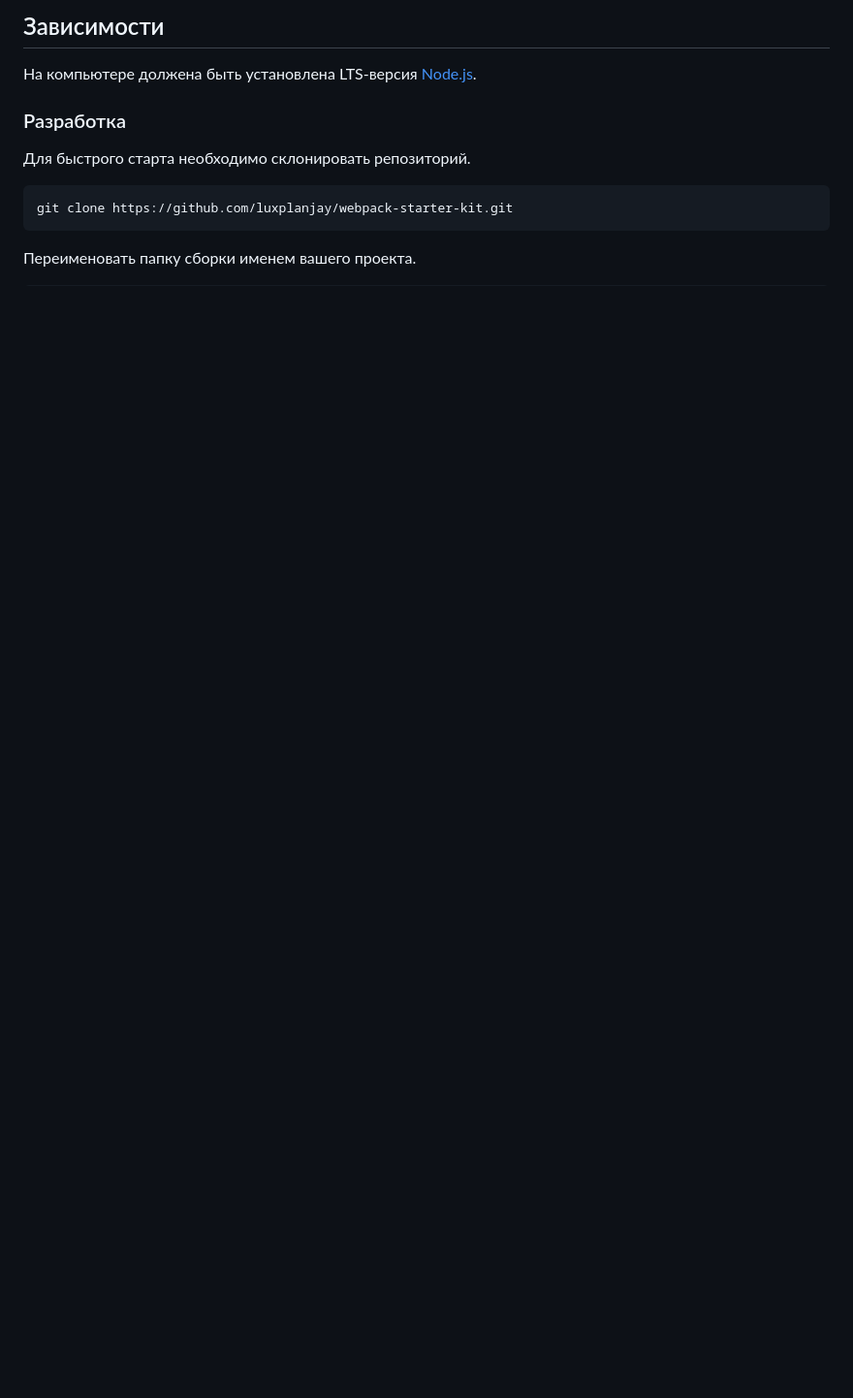
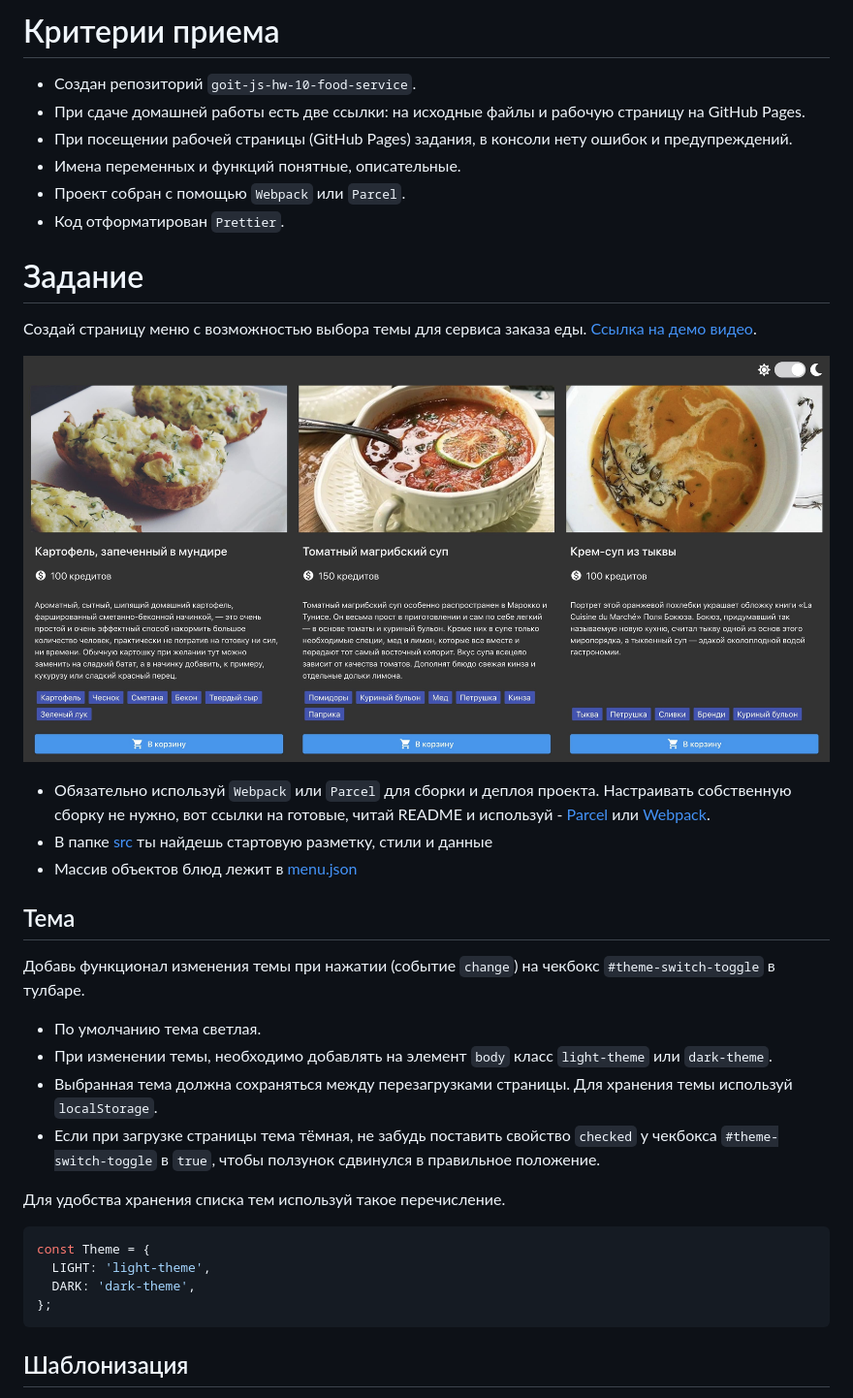
Before and after one commit to Jaguar838/goit-js-hw-10-food-service, a Markdown page: README.md, the part around the change printed below. Shown: that part at 97% size. Rendered like a GitHub page; pictures changed too: preview.jpg (added); blank space fills up the shorter version.

````diff
--- a/README.md
+++ b/README.md
@@ -2,16 +2,51 @@
 
-## Зависимости
+# Критерии приема
 
-На компьютере должена быть установлена LTS-версия
-[Node.js](https://nodejs.org/en/).
+- Создан репозиторий `goit-js-hw-10-food-service`.
+- При сдаче домашней работы есть две ссылки: на исходные файлы и рабочую
+  страницу на GitHub Pages.
+- При посещении рабочей страницы (GitHub Pages) задания, в консоли нету ошибок и
+  предупреждений.
+- Имена переменных и функций понятные, описательные.
+- Проект собран с помощью `Webpack` или `Parcel`.
+- Код отформатирован `Prettier`.
 
-### Разработка
+# Задание
 
-Для быстрого старта необходимо склонировать репозиторий.
+Создай страницу меню с возможностью выбора темы для сервиса заказа еды.
+[Ссылка на демо видео](https://take.ms/RxIlv).
 
-```shell
-git clone https://github.com/luxplanjay/webpack-starter-kit.git
+![Превью страницы](preview.jpg)
+
+- Обязательно используй `Webpack` или `Parcel` для сборки и деплоя проекта.
+  Настраивать собственную сборку не нужно, вот ссылки на готовые, читай README и
+  используй - [Parcel](https://github.com/goitacademy/parcel-project-template)
+  или [Webpack](https://github.com/luxplanjay/webpack-starter-kit).
+- В папке [src](./src) ты найдешь стартовую разметку, стили и данные
+- Массив объектов блюд лежит в [menu.json](./src/menu.json)
+
+## Тема
+
+Добавь функционал изменения темы при нажатии (событие `change`) на чекбокс
+`#theme-switch-toggle` в тулбаре.
+
+- По умолчанию тема светлая.
+- При изменении темы, необходимо добавлять на элемент `body` класс `light-theme`
+  или `dark-theme`.
+- Выбранная тема должна сохраняться между перезагрузками страницы. Для хранения
+  темы используй `localStorage`.
+- Если при загрузке страницы тема тёмная, не забудь поставить свойство `checked`
+  у чекбокса `#theme-switch-toggle` в `true`, чтобы ползунок сдвинулся в
+  правильное положение.
+
+Для удобства хранения списка тем используй такое перечисление.
+
+```js
+const Theme = {
+  LIGHT: 'light-theme',
+  DARK: 'dark-theme',
+};
 ```
 
-Переименовать папку сборки именем вашего проекта.
+## Шаблонизация
 
````
Also changed, not shown: other parts of README.md (+51 -63 lines), README.ua.md (added, +104 -0 lines), 4 other files.
